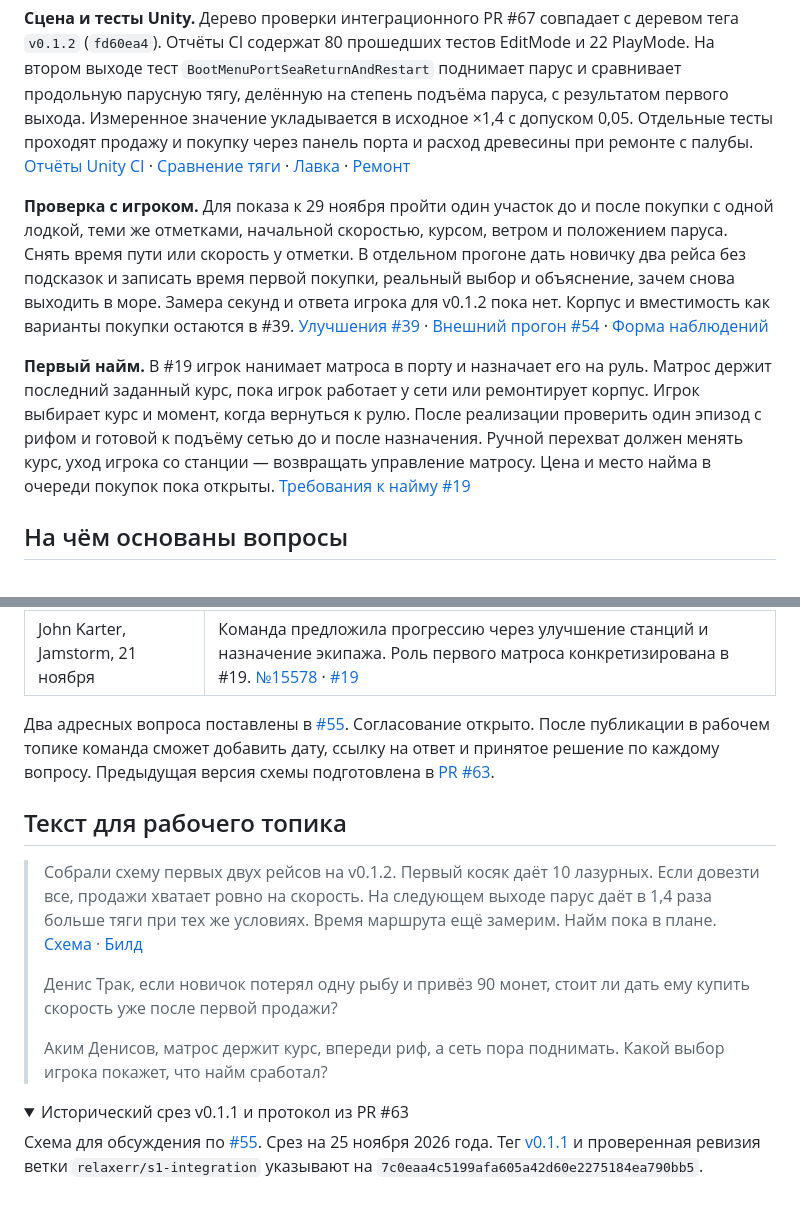
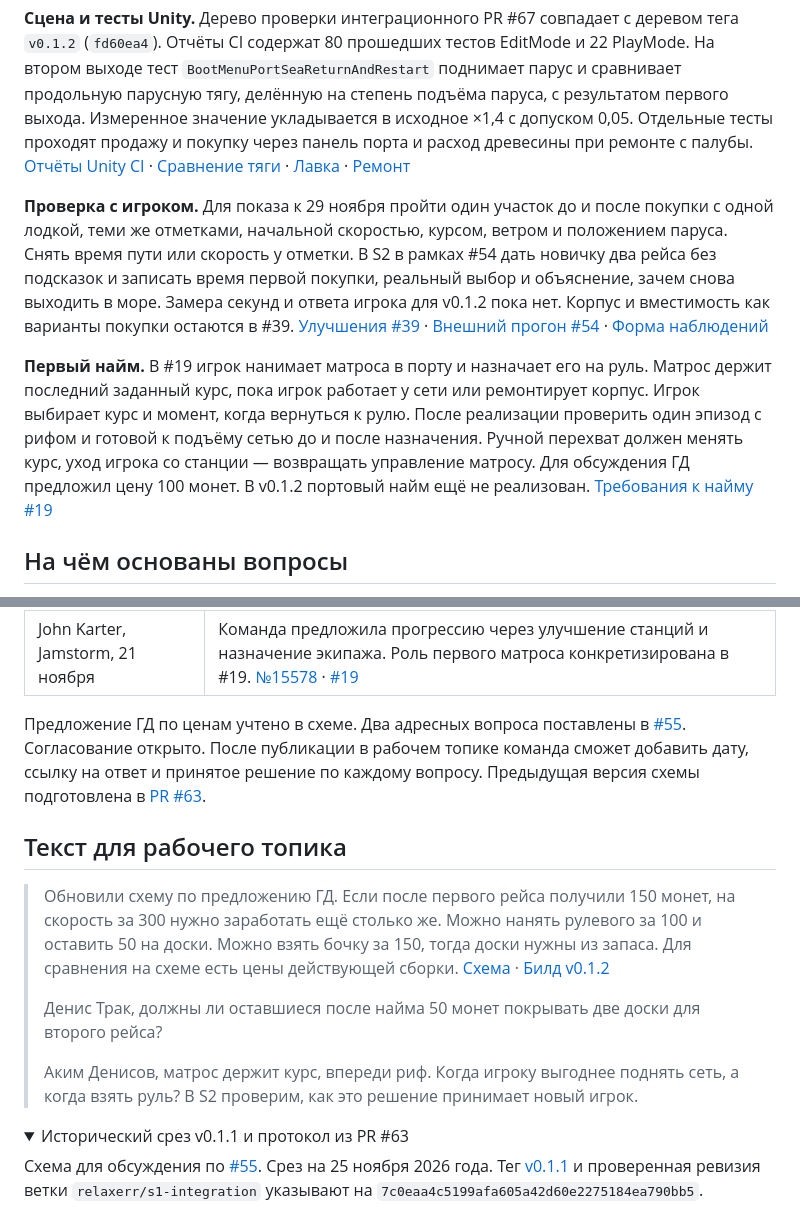
Before and after one commit to RelaxerR/raid-s3-jamstorm, a Markdown page: docs/v2/s1-two-voyage-progression.md, 2 parts joined by grey strips. GitHub-like rendering; folded sections open.

```diff
--- a/docs/v2/s1-two-voyage-progression.md
+++ b/docs/v2/s1-two-voyage-progression.md
@@ -25,9 +37,9 @@
 
 **Сцена и тесты Unity.** Дерево проверки интеграционного PR #67 совпадает с деревом тега `v0.1.2` (`fd60ea4`). Отчёты CI содержат 80 прошедших тестов EditMode и 22 PlayMode. На втором выходе тест `BootMenuPortSeaReturnAndRestart` поднимает парус и сравнивает продольную парусную тягу, делённую на степень подъёма паруса, с результатом первого выхода. Измеренное значение укладывается в исходное ×1,4 с допуском 0,05. Отдельные тесты проходят продажу и покупку через панель порта и расход древесины при ремонте с палубы. [Отчёты Unity CI](https://github.com/RelaxerR/raid-s3-jamstorm/actions/runs/45687293770) · [Сравнение тяги](../../Assets/_Project/Scripts/Tests/ScenePipelineTests.cs) · [Лавка](../../Assets/_Project/Scripts/Tests/PlayMode/PortTradePanelTests.cs) · [Ремонт](../../Assets/_Project/Scripts/Tests/PlayMode/WoodRepairVoyageTests.cs)
 
-**Проверка с игроком.** Для показа к 29 ноября пройти один участок до и после покупки с одной лодкой, теми же отметками, начальной скоростью, курсом, ветром и положением паруса. Снять время пути или скорость у отметки. В отдельном прогоне дать новичку два рейса без подсказок и записать время первой покупки, реальный выбор и объяснение, зачем снова выходить в море. Замера секунд и ответа игрока для v0.1.2 пока нет. Корпус и вместимость как варианты покупки остаются в #39. [Улучшения #39](https://github.com/RelaxerR/raid-s3-jamstorm/issues/39) · [Внешний прогон #54](https://github.com/RelaxerR/raid-s3-jamstorm/issues/54) · [Форма наблюдений](s1-two-voyage-playtest.md)
+**Проверка с игроком.** Для показа к 29 ноября пройти один участок до и после покупки с одной лодкой, теми же отметками, начальной скоростью, курсом, ветром и положением паруса. Снять время пути или скорость у отметки. В S2 в рамках #54 дать новичку два рейса без подсказок и записать время первой покупки, реальный выбор и объяснение, зачем снова выходить в море. Замера секунд и ответа игрока для v0.1.2 пока нет. Корпус и вместимость как варианты покупки остаются в #39. [Улучшения #39](https://github.com/RelaxerR/raid-s3-jamstorm/issues/39) · [Внешний прогон #54](https://github.com/RelaxerR/raid-s3-jamstorm/issues/54) · [Форма наблюдений](s1-two-voyage-playtest.md)
 
-**Первый найм.** В #19 игрок нанимает матроса в порту и назначает его на руль. Матрос держит последний заданный курс, пока игрок работает у сети или ремонтирует корпус. Игрок выбирает курс и момент, когда вернуться к рулю. После реализации проверить один эпизод с рифом и готовой к подъёму сетью до и после назначения. Ручной перехват должен менять курс, уход игрока со станции — возвращать управление матросу. Цена и место найма в очереди покупок пока открыты. [Требования к найму #19](https://github.com/RelaxerR/raid-s3-jamstorm/issues/19)
+**Первый найм.** В #19 игрок нанимает матроса в порту и назначает его на руль. Матрос держит последний заданный курс, пока игрок работает у сети или ремонтирует корпус. Игрок выбирает курс и момент, когда вернуться к рулю. После реализации проверить один эпизод с рифом и готовой к подъёму сетью до и после назначения. Ручной перехват должен менять курс, уход игрока со станции — возвращать управление матросу. Для обсуждения ГД предложил цену 100 монет. В v0.1.2 портовый найм ещё не реализован. [Требования к найму #19](https://github.com/RelaxerR/raid-s3-jamstorm/issues/19)
 
 ## На чём основаны вопросы
 
@@ -39,15 +51,15 @@
 | Влад Борец, Jamstorm, 21 ноября | Этапы считают от 16 ноября. В ранней версии повтор выходов, лавки и подъёма паруса утомлял. Для нового прогона важно услышать, зачем игрок сам отправился во второй рейс. [№15570–15571](https://t.me/c/3808579536/15571) · [№15577](https://t.me/c/3808579536/15577) |
 | John Karter, Jamstorm, 21 ноября | Команда предложила прогрессию через улучшение станций и назначение экипажа. Роль первого матроса конкретизирована в #19. [№15578](https://t.me/c/3808579536/15578) · [#19](https://github.com/RelaxerR/raid-s3-jamstorm/issues/19) |
 
-Два адресных вопроса поставлены в [#55](https://github.com/RelaxerR/raid-s3-jamstorm/issues/55). Согласование открыто. После публикации в рабочем топике команда сможет добавить дату, ссылку на ответ и принятое решение по каждому вопросу. Предыдущая версия схемы подготовлена в [PR #63](https://github.com/RelaxerR/raid-s3-jamstorm/pull/63).
+Предложение ГД по ценам учтено в схеме. Два адресных вопроса поставлены в [#55](https://github.com/RelaxerR/raid-s3-jamstorm/issues/55). Согласование открыто. После публикации в рабочем топике команда сможет добавить дату, ссылку на ответ и принятое решение по каждому вопросу. Предыдущая версия схемы подготовлена в [PR #63](https://github.com/RelaxerR/raid-s3-jamstorm/pull/63).
 
 ## Текст для рабочего топика
 
-> Собрали схему первых двух рейсов на v0.1.2. Первый косяк даёт 10 лазурных. Если довезти все, продажи хватает ровно на скорость. На следующем выходе парус даёт в 1,4 раза больше тяги при тех же условиях. Время маршрута ещё замерим. Найм пока в плане. [Схема](https://raw.githubusercontent.com/RelaxerR/raid-s3-jamstorm/63e9fe5d292862d3037bb411f3eee4b98a1d2168/docs/v2/s1-two-voyage-progression.png) · [Билд](https://github.com/RelaxerR/raid-s3-jamstorm/releases/tag/v0.1.2)
+> Обновили схему по предложению ГД. Если после первого рейса получили 150 монет, на скорость за 300 нужно заработать ещё столько же. Можно нанять рулевого за 100 и оставить 50 на доски. Можно взять бочку за 150, тогда доски нужны из запаса. Для сравнения на схеме есть цены действующей сборки. [Схема](https://raw.githubusercontent.com/RelaxerR/raid-s3-jamstorm/relaxerr/s1-progression-visual/docs/v2/s1-two-voyage-progression.png) · [Билд v0.1.2](https://github.com/RelaxerR/raid-s3-jamstorm/releases/tag/v0.1.2)
 >
-> Денис Трак, если новичок потерял одну рыбу и привёз 90 монет, стоит ли дать ему купить скорость уже после первой продажи?
+> Денис Трак, должны ли оставшиеся после найма 50 монет покрывать две доски для второго рейса?
 >
-> Аким Денисов, матрос держит курс, впереди риф, а сеть пора поднимать. Какой выбор игрока покажет, что найм сработал?
+> Аким Денисов, матрос держит курс, впереди риф. Когда игроку выгоднее поднять сеть, а когда взять руль? В S2 проверим, как это решение принимает новый игрок.
 
 <details>
 <summary>Исторический срез v0.1.1 и протокол из PR #63</summary>
```
Also changed, not shown: other parts of docs/v2/s1-two-voyage-progression.md (+15 -3 lines), docs/v2/s1-two-voyage-progression.png, 1 other file.
